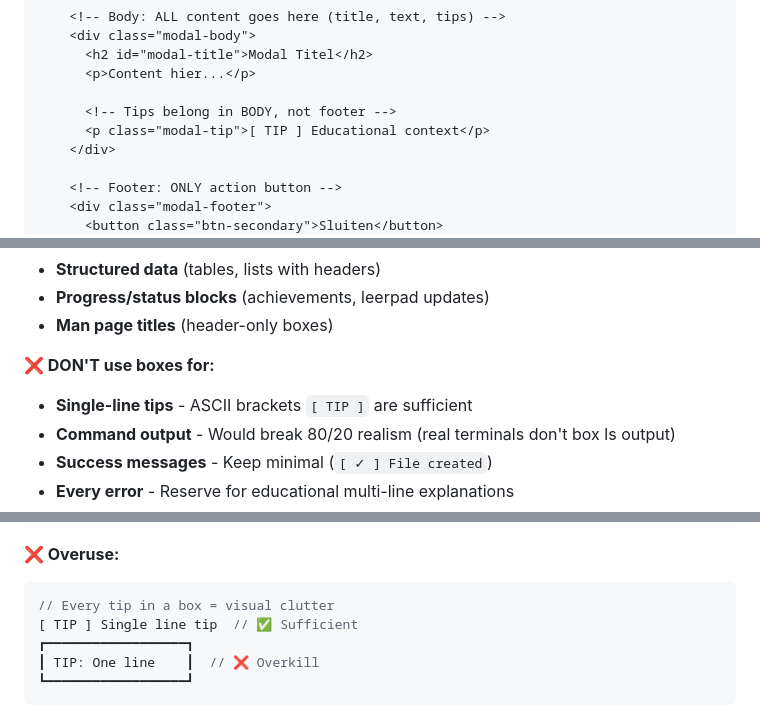
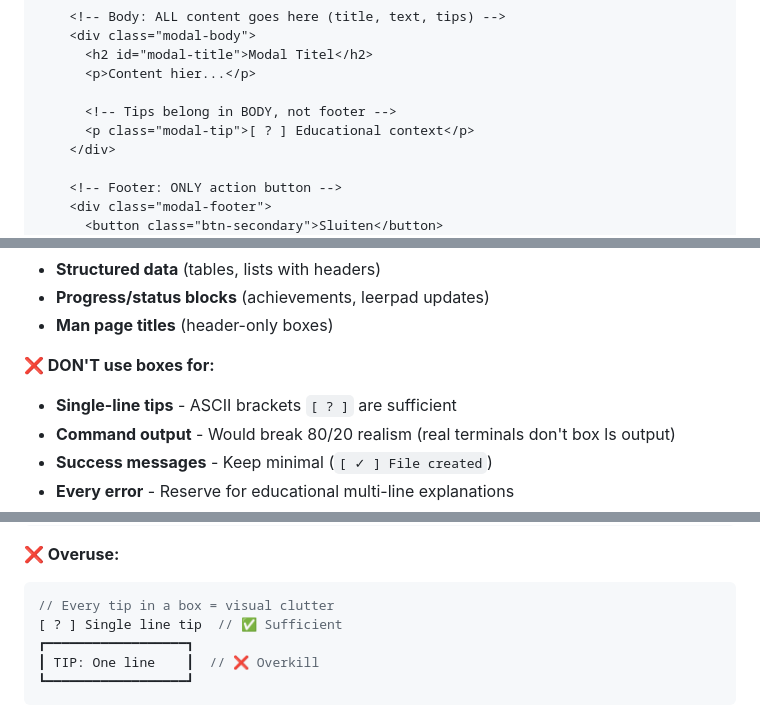
Before and after one commit to JanWillemWubkes/hacksimulator, a Markdown page: docs/STYLEGUIDE.md, 3 parts joined by grey strips. Rendered like a GitHub page.

Commit message:
Sessie 61: Documentation - ASCII Bracket Consistency
WIJZIGING:
- Update voorbeelden van [ TIP ] → [ ? ] in STYLEGUIDE.md
- Consistent maken met huidige ASCII bracket conventie

SCOPE:
- 3 voorbeelden in modal patterns sectie
- 2 voorbeelden in ASCII box design sectie

REDEN:
- [ TIP ] wordt niet meer gebruikt in codebase
- [ ? ] is de nieuwe standaard voor educatieve tips
- Documentatie moet actuele code reflecteren

FILE: STYLEGUIDE.md (docs)

🤖 Generated with [Claude Code](https://claude.com/claude-code)

Co-Authored-By: Claude <noreply@anthropic.com>

````diff
--- a/docs/STYLEGUIDE.md
+++ b/docs/STYLEGUIDE.md
@@ -489,7 +489,7 @@ All modals use **Pattern A** (full-width single button footer) with consistent t
       <p>Content hier...</p>
 
       <!-- Tips belong in BODY, not footer -->
-      <p class="modal-tip">[ TIP ] Educational context</p>
+      <p class="modal-tip">[ ? ] Educational context</p>
     </div>
 
     <!-- Footer: ONLY action button -->
@@ -869,7 +869,7 @@ const header = boxHeader('COMMAND NAME', 60);
 - **Man page titles** (header-only boxes)
 
 **❌ DON'T use boxes for:**
-- **Single-line tips** - ASCII brackets `[ TIP ]` are sufficient
+- **Single-line tips** - ASCII brackets `[ ? ]` are sufficient
 - **Command output** - Would break 80/20 realism (real terminals don't box ls output)
 - **Success messages** - Keep minimal (`[ ✓ ] File created`)
 - **Every error** - Reserve for educational multi-line explanations
@@ -957,7 +957,7 @@ const padding = width - header.length;  // Must be EXACT
 **❌ Overuse:**
 ```javascript
 // Every tip in a box = visual clutter
-[ TIP ] Single line tip  // ✅ Sufficient
+[ ? ] Single line tip  // ✅ Sufficient
 ┏━━━━━━━━━━━━━━━━━━┓
 ┃ TIP: One line    ┃  // ❌ Overkill
 ┗━━━━━━━━━━━━━━━━━━┛
````
